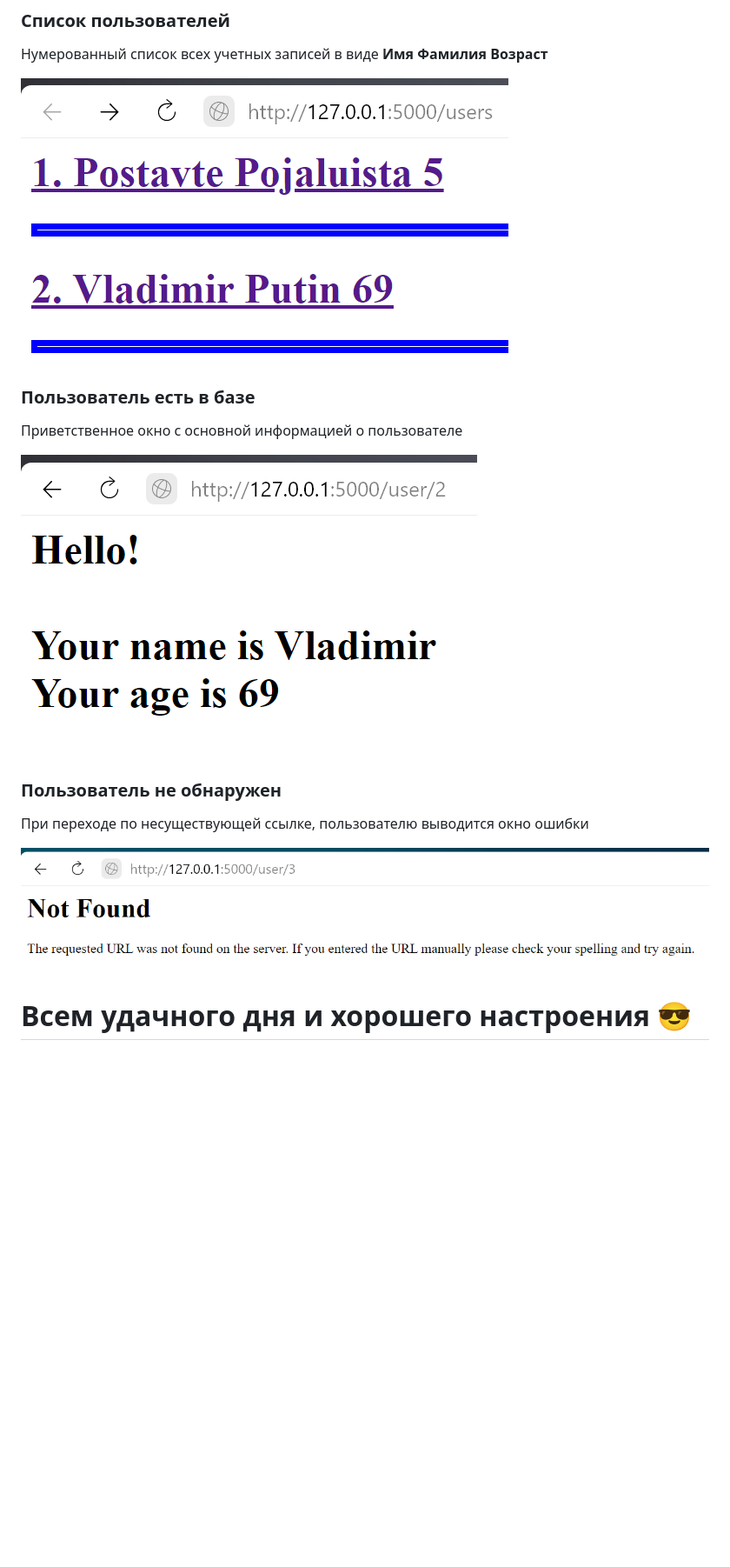
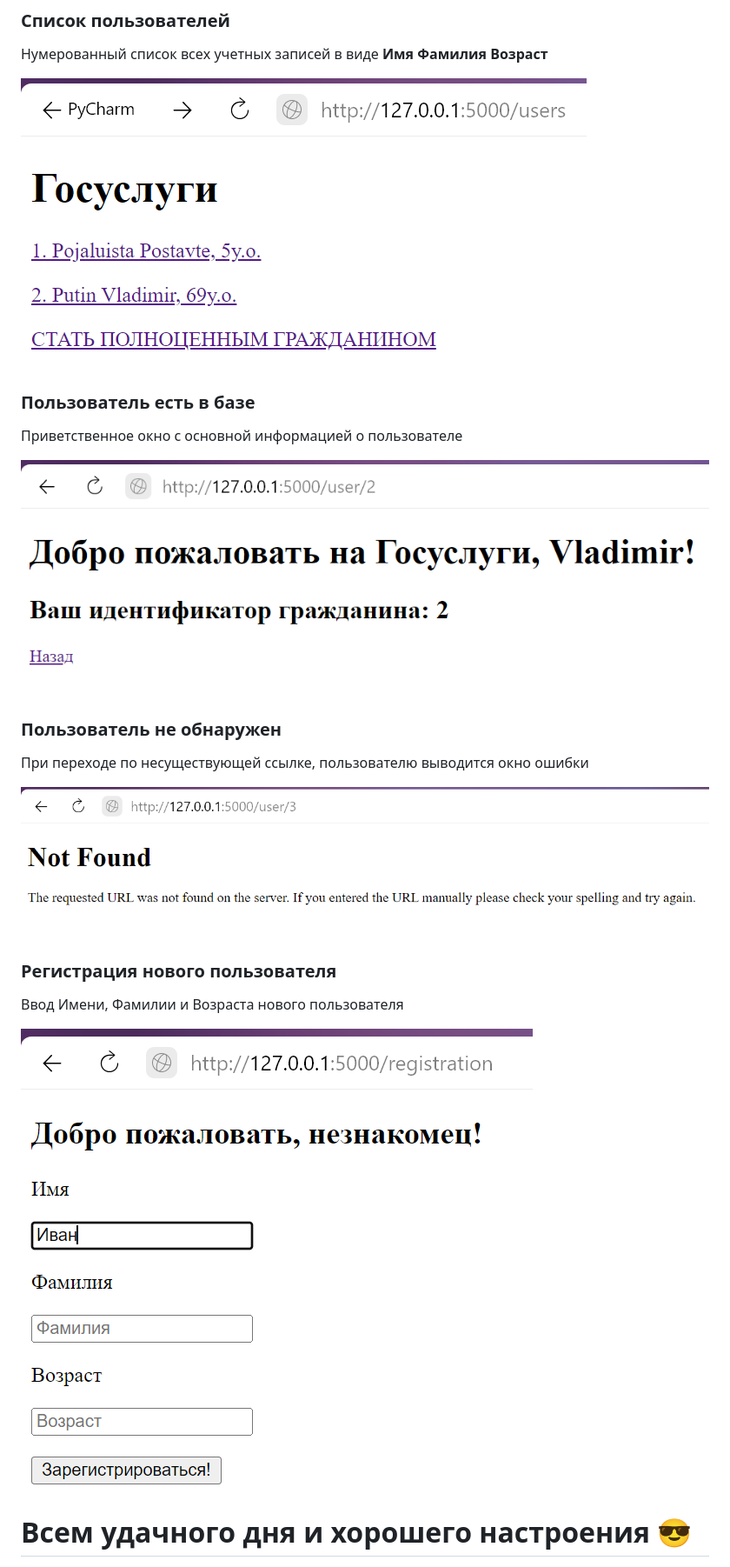
Before and after one commit to Ssssssssssh4k/py_mai, a Markdown page: README.md, the part around the change. Shown: that part at 87% size. GitHub-like rendering; pictures changed too: Images/error.png, Images/putin.png, Images/reg.png (added); blank space fills up the shorter version.

```diff
--- a/README.md
+++ b/README.md
@@ -34,6 +34,11 @@ python ./main.py
 
 ![Пользователь не обнаружен](/Images/error.png)
 
+### Регистрация нового пользователя
+Ввод Имени, Фамилии и Возраста нового пользователя
+
+![Регистрация](/Images/reg.png)
+
 
 
 # Всем удачного дня и хорошего настроения :sunglasses:
```
Also changed, not shown: 5 other files.
